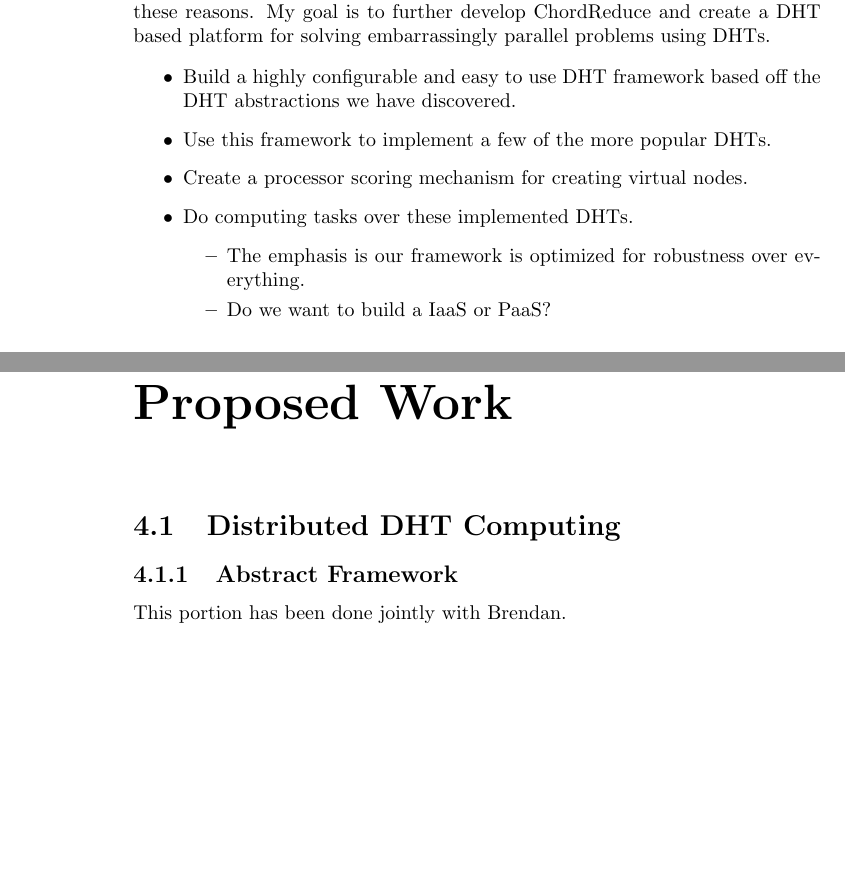
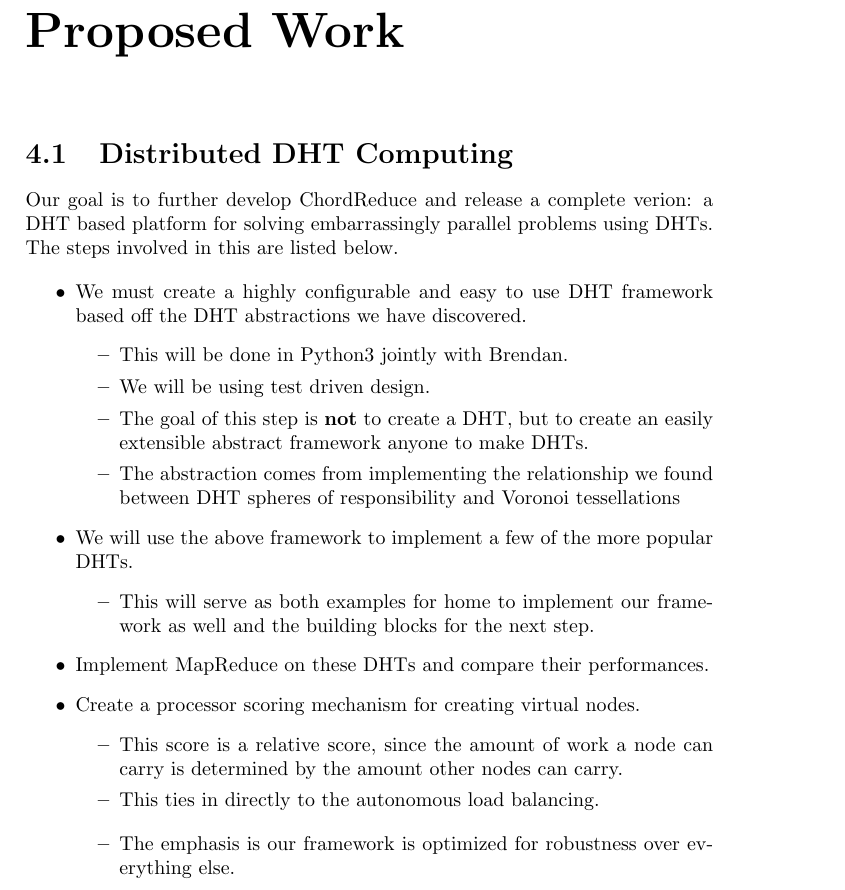
Before and after one commit to abrosen/notes, a LaTeX thesis (summaries/proposal.tex, which reads summaries/experiments.tex, summaries/prevresearch.tex): two parts of pages 27 and 35 of 39 before the commit and part of page 33 of 38 after it, the two joined at a grey line, cut so that both start at the same text, the shorter picture padded with empty space. Compiled offline with pdfLaTeX.

Commit message:
Moving text into the new section

```diff
--- a/summaries/experiments.tex
+++ b/summaries/experiments.tex
@@ -3,11 +3,37 @@
 
 \section{Distributed DHT Computing}
 
-\subsection{Abstract Framework}
-This portion has been done jointly with Brendan.
 
 
-\subsection{}
+
+Our goal is to further develop ChordReduce and release a complete verion: a DHT based platform for solving embarrassingly parallel problems using DHTs.
+The steps involved in this are listed below.
+
+\begin{itemize}
+	\item We must create a highly configurable and easy to use DHT framework based off the DHT abstractions we have discovered.
+	\begin{itemize}
+		\item This will be done in Python3 jointly with Brendan.
+		\item We will be using test driven design.
+		\item The goal of this step is \textbf{not} to create a DHT, but to create an easily extensible abstract framework anyone to make DHTs.
+		\item The abstraction comes from implementing the relationship we found between DHT spheres of responsibility and Voronoi tessellations
+	\end{itemize}
+	\item We will use the above framework to implement a few of the more popular DHTs.
+	\begin{itemize}
+		\item This will serve as both examples for home to implement our framework as well and the building blocks for the next step.
+	\end{itemize}
+	\item Implement MapReduce on these DHTs and compare their performances.
+	\item Create a  processor scoring mechanism for creating virtual nodes.
+	\begin{itemize}
+		\item This score is a relative score, since the amount of work a node can carry is determined by the amount other nodes can carry.
+
+		\item This ties in directly to the autonomous load balancing.
+	\end{itemize}
+	\begin{itemize}
+		\item The emphasis is our framework is optimized for robustness over everything else.
+	\end{itemize}
+
+\end{itemize}
+
 
 
 \section{Autonomous load balancing}
--- a/summaries/prevresearch.tex
+++ b/summaries/prevresearch.tex
@@ -43,18 +43,6 @@ This obviates the need for a centralized organizer to maintain this bit of metad
 DHTs assume that network is heterogeneous, rather than homogeneous.
 
 They have been used for over a decade for P2P file-sharing applications for these reasons.
-My goal is to further develop ChordReduce and create a DHT based platform for solving embarrassingly parallel problems using DHTs.
-
-\begin{itemize}
-	\item Build a highly configurable and easy to use DHT framework based off the DHT abstractions we have discovered.
-	\item Use this framework to implement a few of the more popular DHTs.
-	\item Create a  processor scoring mechanism for creating virtual nodes.
-	\item Do computing tasks over these implemented DHTs.
-	\begin{itemize}
-		\item The emphasis is our framework is optimized for robustness over everything.
-		\item Do we want to build a IaaS or PaaS?
-	\end{itemize}
-\end{itemize}
 
 
 %\subsubsection{P2P cloud}
```
Also changed, not shown: summaries/dht.pdf, summaries/proposal.pdf, summaries/experiments.tex (2 more changed lines), summaries/prevresearch.tex (4 more changed lines).
